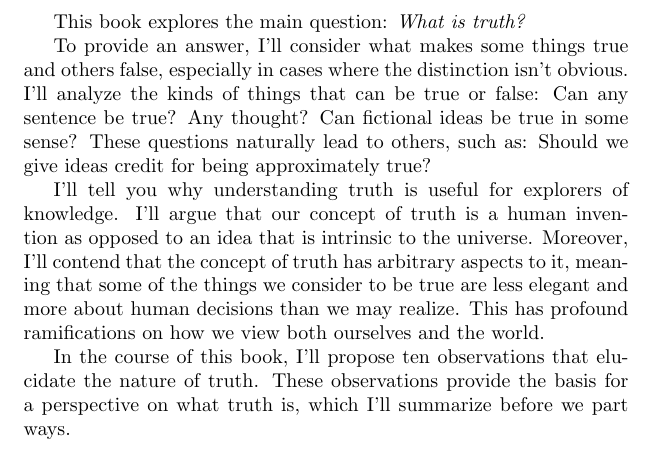
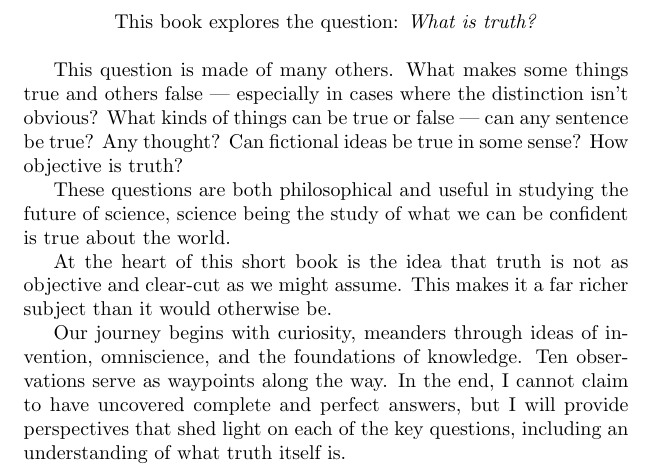
Before and after one commit to tylerneylon/truth, a LaTeX thesis (truth_book.tex): part of page 1 of 75, cut so that both start at the same text. Compiled offline with pdfLaTeX.

Commit message:
Rewrite the first page.

```diff
--- a/truth_book.tex
+++ b/truth_book.tex
@@ -109,33 +109,39 @@
 \topskip0pt
 \vspace*{\fill}
 
-This book explores the main question: {\em What is truth?}
-
-To provide an answer, I'll consider what makes some things true and
-others false, especially in cases where the distinction isn't obvious.
-I'll analyze the kinds of things that can be true or false:
-Can any sentence be true? Any thought?
+\centerline{
+This book explores the question: {\em What is truth?}
+}
+
+\bigskip
+
+This question is made of many others.
+What makes some things true and
+others false --- especially in cases where the distinction isn't obvious?
+What kinds of things can be true or false --- can any sentence be true?
+Any thought?
 Can fictional ideas be true in some sense?
-These questions naturally lead to others, such
-as:
-Should we give ideas credit for being approximately true?
-
-I'll tell you why understanding truth is useful for explorers of
-knowledge.
-I'll argue that our concept of truth is a human invention as opposed to an idea
-that is intrinsic to the universe.
-Moreover, I'll contend
-that the concept of truth has arbitrary aspects to it, meaning that some of
-the things we consider to be true are less elegant and more about human
-decisions than
-we may realize. This has profound ramifications on how we
-view both ourselves and the world.
-
-In the course of this book, I'll propose ten
-observations that elucidate the nature of truth.
-These observations provide the basis for a
-perspective on what truth is, which I'll summarize
-before we part ways.
+How objective is truth?
+
+These questions are both philosophical and useful in
+studying the future of science, science being
+the study of what we can be confident is true
+about the world.
+
+At the heart of this short book is the idea that
+truth is not as objective and clear-cut as we
+might assume. This makes it a far richer
+subject than it would otherwise be.
+
+Our journey begins with curiosity, meanders
+through ideas of invention, omniscience,
+and the foundations of knowledge. Ten
+observations serve as waypoints along the way.
+In the end, I cannot claim to have uncovered
+complete and perfect answers, but I will provide
+perspectives that shed light on each of the
+key questions, including an understanding
+of what truth itself is.
 
 \vspace*{\fill}
 \pagebreak
```
Also changed, not shown: 1 other file.
